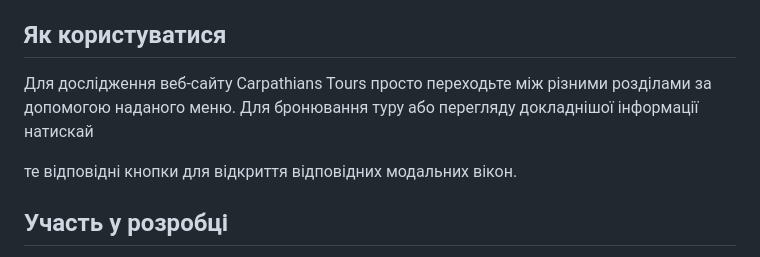
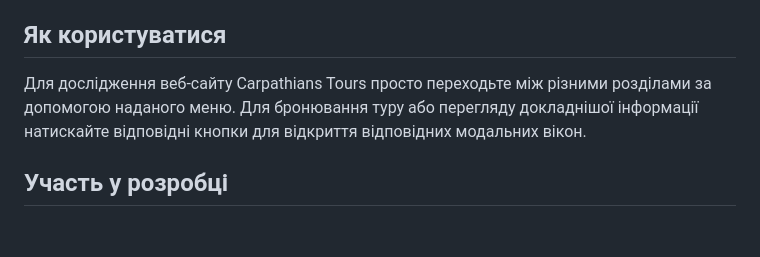
Before and after one commit to alexveryk/single-page-carpathians, a Markdown page: README.md, the part around one of its changes. GitHub-like rendering; blank space fills up the shorter version.

```diff
--- a/README.md
+++ b/README.md
@@ -46,9 +46,7 @@ Carpathians Tours - це веб-сайт з однієї сторінки, ст
 
 ## Як користуватися
 
-Для дослідження веб-сайту Carpathians Tours просто переходьте між різними розділами за допомогою наданого меню. Для бронювання туру або перегляду докладнішої інформації натискай
-
-те відповідні кнопки для відкриття відповідних модальних вікон.
+Для дослідження веб-сайту Carpathians Tours просто переходьте між різними розділами за допомогою наданого меню. Для бронювання туру або перегляду докладнішої інформації натискайте відповідні кнопки для відкриття відповідних модальних вікон.
 
 ## Участь у розробці
 
```
Also changed, not shown: other parts of README.md (+0 -4 lines).
